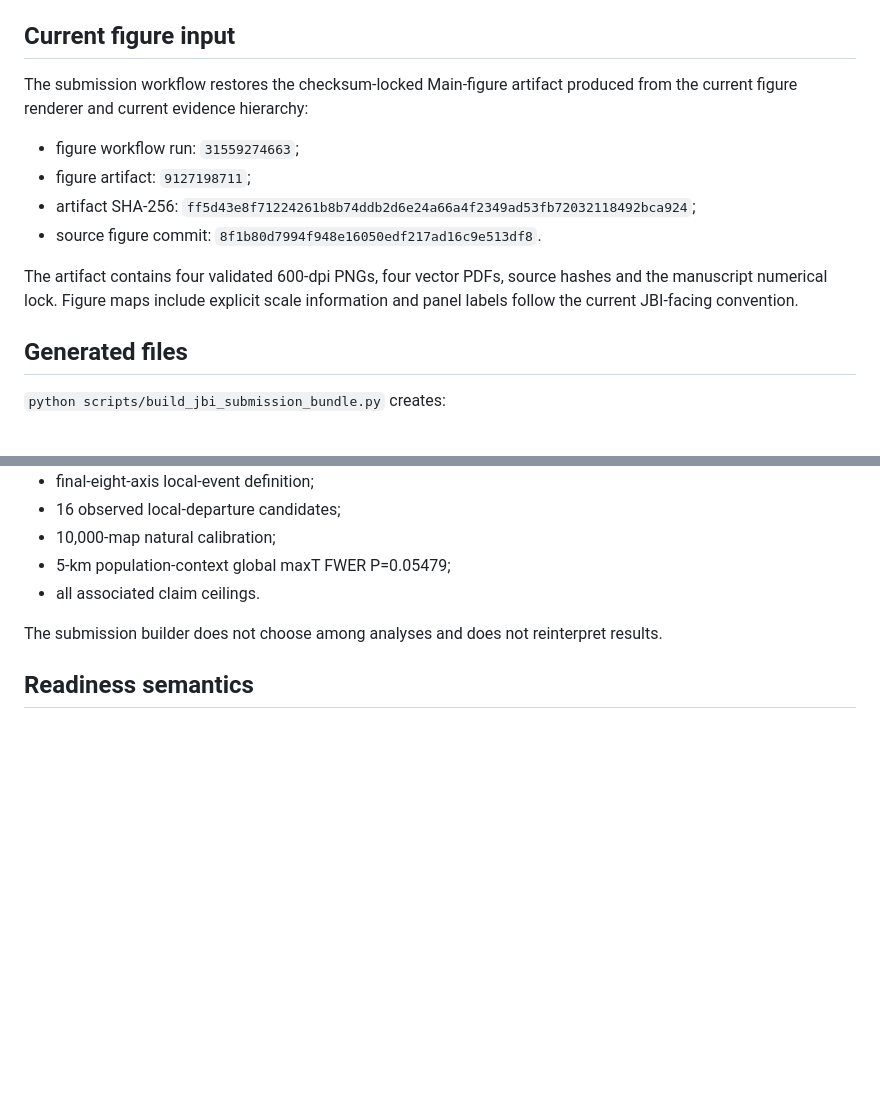
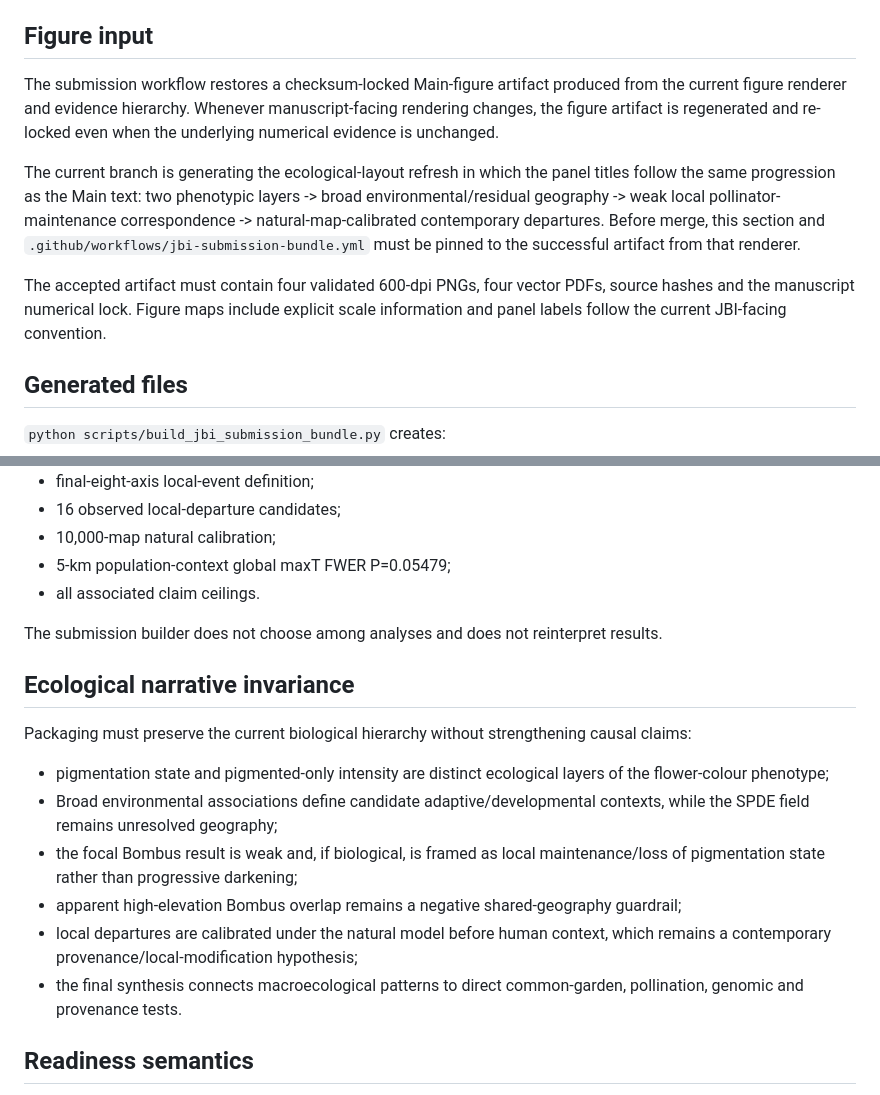
Before and after one commit to zuizui0223/hotarubukuro, a Markdown page: reproducibility/jbi_submission_bundle_spec_2026-08-10.md, 2 parts joined by grey strips. Rendered like a GitHub page; blank space fills up the shorter version.

Commit message:
Prepare bundle spec for ecological-layout figure refresh

```diff
--- a/reproducibility/jbi_submission_bundle_spec_2026-08-10.md
+++ b/reproducibility/jbi_submission_bundle_spec_2026-08-10.md
@@ -14,16 +14,13 @@ Source of truth:
 - `paper/active-file-map.csv`;
 - `reproducibility/final_integrated_pipeline_2026-08-12.md`.
 
-## Current figure input
+## Figure input
 
-The submission workflow restores the checksum-locked Main-figure artifact produced from the current figure renderer and current evidence hierarchy:
+The submission workflow restores a checksum-locked Main-figure artifact produced from the current figure renderer and evidence hierarchy. Whenever manuscript-facing rendering changes, the figure artifact is regenerated and re-locked even when the underlying numerical evidence is unchanged.
 
-- figure workflow run: `31559274663`;
-- figure artifact: `9127198711`;
-- artifact SHA-256: `ff5d43e8f71224261b8b74ddb2d6e24a66a4f2349ad53fb72032118492bca924`;
-- source figure commit: `8f1b80d7994f948e16050edf217ad16c9e513df8`.
+The current branch is generating the ecological-layout refresh in which the panel titles follow the same progression as the Main text: two phenotypic layers -> broad environmental/residual geography -> weak local pollinator-maintenance correspondence -> natural-map-calibrated contemporary departures. Before merge, this section and `.github/workflows/jbi-submission-bundle.yml` must be pinned to the successful artifact from that renderer.
 
-The artifact contains four validated 600-dpi PNGs, four vector PDFs, source hashes and the manuscript numerical lock. Figure maps include explicit scale information and panel labels follow the current JBI-facing convention.
+The accepted artifact must contain four validated 600-dpi PNGs, four vector PDFs, source hashes and the manuscript numerical lock. Figure maps include explicit scale information and panel labels follow the current JBI-facing convention.
 
 ## Generated files
 
@@ -68,6 +65,17 @@ Packaging and reformatting must preserve the adopted evidence hierarchy:
 
 The submission builder does not choose among analyses and does not reinterpret results.
 
+## Ecological narrative invariance
+
+Packaging must preserve the current biological hierarchy without strengthening causal claims:
+
+- pigmentation state and pigmented-only intensity are distinct ecological layers of the flower-colour phenotype;
+- Broad environmental associations define candidate adaptive/developmental contexts, while the SPDE field remains unresolved geography;
+- the focal Bombus result is weak and, if biological, is framed as local maintenance/loss of pigmentation state rather than progressive darkening;
+- apparent high-elevation Bombus overlap remains a negative shared-geography guardrail;
+- local departures are calibrated under the natural model before human context, which remains a contemporary provenance/local-modification hypothesis;
+- the final synthesis connects macroecological patterns to direct common-garden, pollination, genomic and provenance tests.
+
 ## Readiness semantics
 
 `review_science_bundle_complete=true` means the anonymous scientific files, figures and Supporting Information have been assembled and structurally validated.
```
